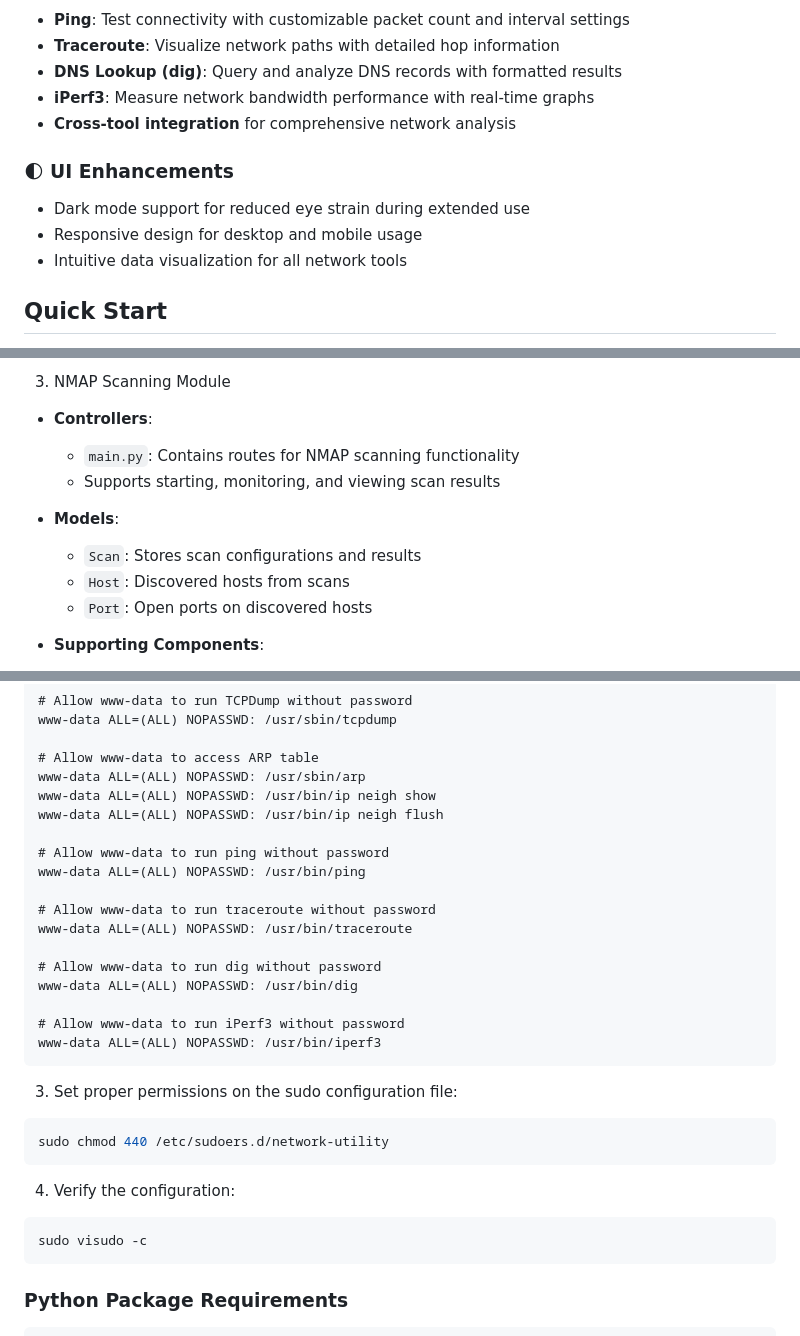
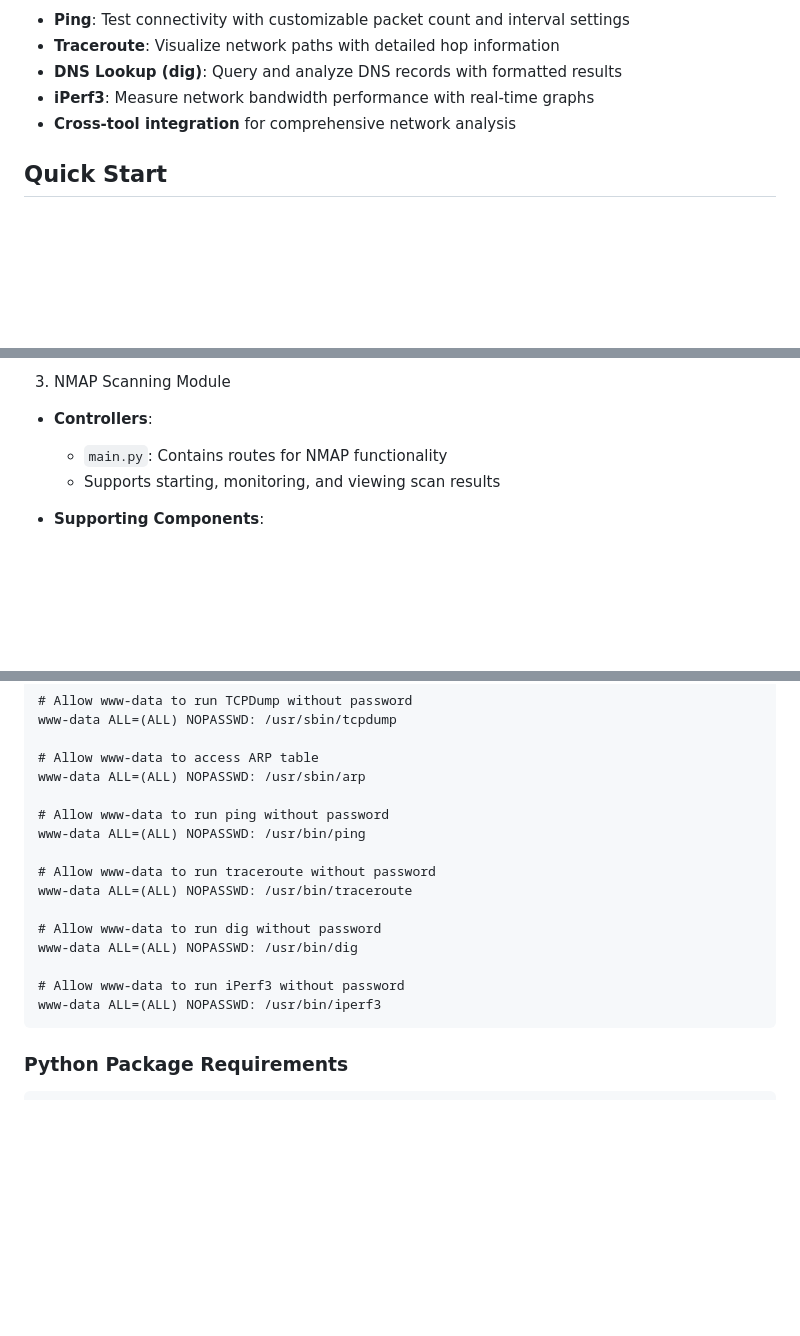
Before and after one commit to GDRimmer/Network-Monitoring-Utility, a Markdown page: README.md, 3 parts joined by grey strips. GitHub-like rendering; blank space fills up the shorter version.

````diff
--- a/README.md
+++ b/README.md
@@ -32,11 +32,6 @@ A comprehensive web-based network monitoring and analysis tool built with Flask.
 - **iPerf3**: Measure network bandwidth performance with real-time graphs
 - **Cross-tool integration** for comprehensive network analysis
 
-### 🌓 UI Enhancements
-- Dark mode support for reduced eye strain during extended use
-- Responsive design for desktop and mobile usage
-- Intuitive data visualization for all network tools
-
 ## Quick Start
 1. Ensure all dependencies are installed
 2. Clone this repo
@@ -63,13 +58,8 @@ A comprehensive web-based network monitoring and analysis tool built with Flask.
 
 3. NMAP Scanning Module
 - **Controllers**:
-  - `main.py`: Contains routes for NMAP scanning functionality
+  - `main.py`: Contains routes for NMAP functionality
   - Supports starting, monitoring, and viewing scan results
-
-- **Models**:
-  - `Scan`: Stores scan configurations and results
-  - `Host`: Discovered hosts from scans
-  - `Port`: Open ports on discovered hosts
 
 - **Supporting Components**:
   - `scanner.py`: Core NMAP integration and result parsing
@@ -209,8 +138,6 @@ www-data ALL=(ALL) NOPASSWD: /usr/sbin/tcpdump
 
 # Allow www-data to access ARP table
 www-data ALL=(ALL) NOPASSWD: /usr/sbin/arp
-www-data ALL=(ALL) NOPASSWD: /usr/bin/ip neigh show
-www-data ALL=(ALL) NOPASSWD: /usr/bin/ip neigh flush
 
 # Allow www-data to run ping without password
 www-data ALL=(ALL) NOPASSWD: /usr/bin/ping
@@ -223,16 +150,6 @@ www-data ALL=(ALL) NOPASSWD: /usr/bin/dig
 
 # Allow www-data to run iPerf3 without password
 www-data ALL=(ALL) NOPASSWD: /usr/bin/iperf3
-```
-
-3. Set proper permissions on the sudo configuration file:
-```bash
-sudo chmod 440 /etc/sudoers.d/network-utility
-```
-
-4. Verify the configuration:
-```bash
-sudo visudo -c
 ```
 
 ### Python Package Requirements
````
Also changed, not shown: other parts of README.md (+0 -61 lines).
